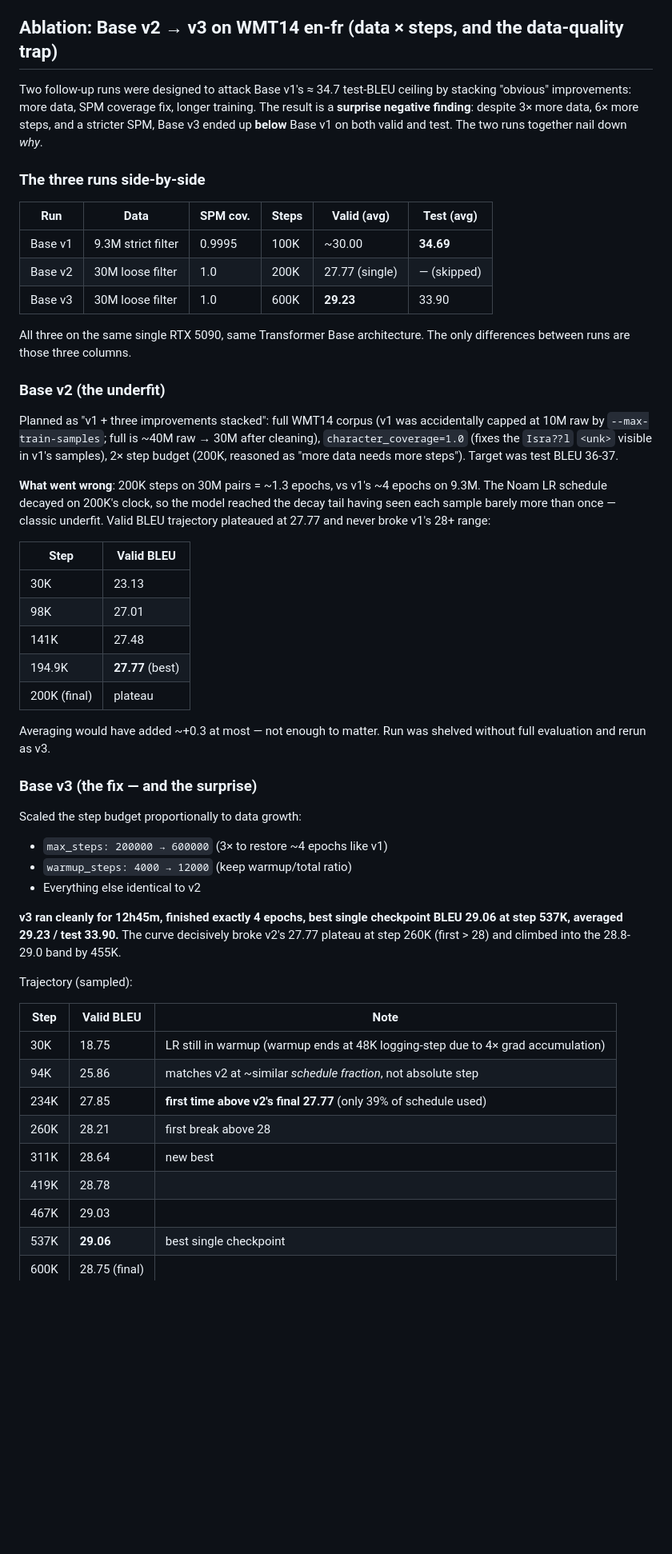
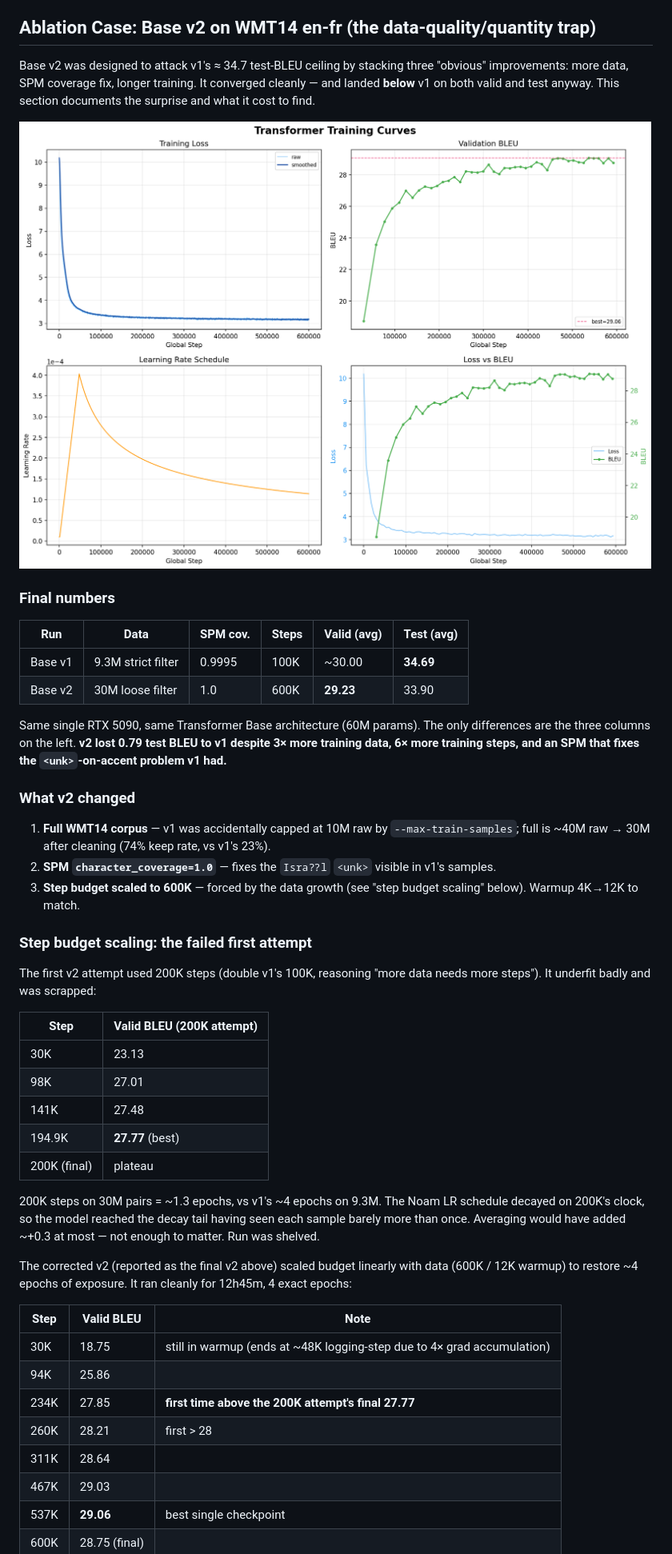
Before and after one commit to Euswbnix/Machine_translation, a Markdown page: README.md, the part around one of its changes. Shown at 80% size. Drawn GitHub-style; pictures changed too: assets/training_curves_base_enfr_v2.png (added); blank space fills up the shorter version.

```diff
--- a/README.md
+++ b/README.md
@@ -556,41 +556,44 @@ REF: En Israël, des lieux saints, le Centre du monde et une mer de saumure
   105432 and one earlier) — both single-batch noise events from the Common
   Crawl portion of the corpus; dropped cleanly, no training disruption.
 
-## Ablation: Base v2 → v3 on WMT14 en-fr (data × steps, and the data-quality trap)
+## Ablation Case: Base v2 on WMT14 en-fr (the data-quality/quantity trap)
 
-Two follow-up runs were designed to attack Base v1's ≈ 34.7 test-BLEU
-ceiling by stacking "obvious" improvements: more data, SPM coverage fix,
-longer training. The result is a **surprise negative finding**: despite
-3× more data, 6× more steps, and a stricter SPM, Base v3 ended up
-**below** Base v1 on both valid and test. The two runs together nail
-down *why*.
+Base v2 was designed to attack v1's ≈ 34.7 test-BLEU ceiling by stacking
+three "obvious" improvements: more data, SPM coverage fix, longer
+training. It converged cleanly — and landed **below** v1 on both valid
+and test anyway. This section documents the surprise and what it cost
+to find.
 
-### The three runs side-by-side
+![Base v2 en-fr training curves](assets/training_curves_base_enfr_v2.png)
+
+### Final numbers
 
 | Run      | Data       | SPM cov. | Steps | Valid (avg) | Test (avg) |
 |----------|-----------|----------|-------|-------------|------------|
 | Base v1  | 9.3M strict filter | 0.9995 | 100K | ~30.00 | **34.69** |
-| Base v2  | 30M loose filter | 1.0    | 200K | 27.77 (single) | — (skipped) |
-| Base v3  | 30M loose filter | 1.0    | 600K | **29.23** | 33.90 |
+| Base v2  | 30M loose filter | 1.0    | 600K | **29.23** | 33.90 |
 
-All three on the same single RTX 5090, same Transformer Base architecture.
-The only differences between runs are those three columns.
+Same single RTX 5090, same Transformer Base architecture (60M params).
+The only differences are the three columns on the left. **v2 lost 0.79
+test BLEU to v1 despite 3× more training data, 6× more training steps,
+and an SPM that fixes the `<unk>`-on-accent problem v1 had.**
 
-### Base v2 (the underfit)
+### What v2 changed
 
-Planned as "v1 + three improvements stacked": full WMT14 corpus (v1 was
-accidentally capped at 10M raw by `--max-train-samples`; full is ~40M
-raw → 30M after cleaning), `character_coverage=1.0` (fixes the `Isra⁇l`
-`<unk>` visible in v1's samples), 2× step budget (200K, reasoned as
-"more data needs more steps"). Target was test BLEU 36-37.
+1. **Full WMT14 corpus** — v1 was accidentally capped at 10M raw by
+   `--max-train-samples`; full is ~40M raw → 30M after cleaning (74%
+   keep rate, vs v1's 23%).
+2. **SPM `character_coverage=1.0`** — fixes the `Isra⁇l` `<unk>`
+   visible in v1's samples.
+3. **Step budget scaled to 600K** — forced by the data growth (see
+   "step budget scaling" below). Warmup 4K→12K to match.
 
-**What went wrong**: 200K steps on 30M pairs = ~1.3 epochs, vs v1's
-~4 epochs on 9.3M. The Noam LR schedule decayed on 200K's clock, so the
-model reached the decay tail having seen each sample barely more than
-once — classic underfit. Valid BLEU trajectory plateaued at 27.77 and
-never broke v1's 28+ range:
+### Step budget scaling: the failed first attempt
 
-| Step  | Valid BLEU |
+The first v2 attempt used 200K steps (double v1's 100K, reasoning "more
+data needs more steps"). It underfit badly and was scrapped:
+
+| Step  | Valid BLEU (200K attempt) |
 |-------|-----------|
 | 30K   | 23.13 |
 | 98K   | 27.01 |
@@ -598,32 +601,22 @@ never broke v1's 28+ range:
 | 194.9K | **27.77** (best) |
 | 200K (final) | plateau |
 
-Averaging would have added ~+0.3 at most — not enough to matter. Run
-was shelved without full evaluation and rerun as v3.
+200K steps on 30M pairs = ~1.3 epochs, vs v1's ~4 epochs on 9.3M. The
+Noam LR schedule decayed on 200K's clock, so the model reached the
+decay tail having seen each sample barely more than once. Averaging
+would have added ~+0.3 at most — not enough to matter. Run was shelved.
 
-### Base v3 (the fix — and the surprise)
-
-Scaled the step budget proportionally to data growth:
-
-- `max_steps: 200000 → 600000` (3× to restore ~4 epochs like v1)
-- `warmup_steps: 4000 → 12000` (keep warmup/total ratio)
-- Everything else identical to v2
-
-**v3 ran cleanly for 12h45m, finished exactly 4 epochs, best single
-checkpoint BLEU 29.06 at step 537K, averaged 29.23 / test 33.90.** The
-curve decisively broke v2's 27.77 plateau at step 260K (first > 28) and
-climbed into the 28.8-29.0 band by 455K.
-
-Trajectory (sampled):
+The corrected v2 (reported as the final v2 above) scaled budget
+linearly with data (600K / 12K warmup) to restore ~4 epochs of
+exposure. It ran cleanly for 12h45m, 4 exact epochs:
 
 | Step  | Valid BLEU | Note |
 |-------|-----------|------|
-| 30K   | 18.75 | LR still in warmup (warmup ends at 48K logging-step due to 4× grad accumulation) |
-| 94K   | 25.86 | matches v2 at ~similar *schedule fraction*, not absolute step |
-| 234K  | 27.85 | **first time above v2's final 27.77** (only 39% of schedule used) |
-| 260K  | 28.21 | first break above 28 |
-| 311K  | 28.64 | new best |
-| 419K  | 28.78 | |
+| 30K   | 18.75 | still in warmup (ends at ~48K logging-step due to 4× grad accumulation) |
+| 94K   | 25.86 | |
+| 234K  | 27.85 | **first time above the 200K attempt's final 27.77** |
+| 260K  | 28.21 | first > 28 |
+| 311K  | 28.64 | |
 | 467K  | 29.03 | |
 | 537K  | **29.06** | best single checkpoint |
 | 600K  | 28.75 (final) | |
```
Also changed, not shown: other parts of README.md (+48 -55 lines), 1 other file.
